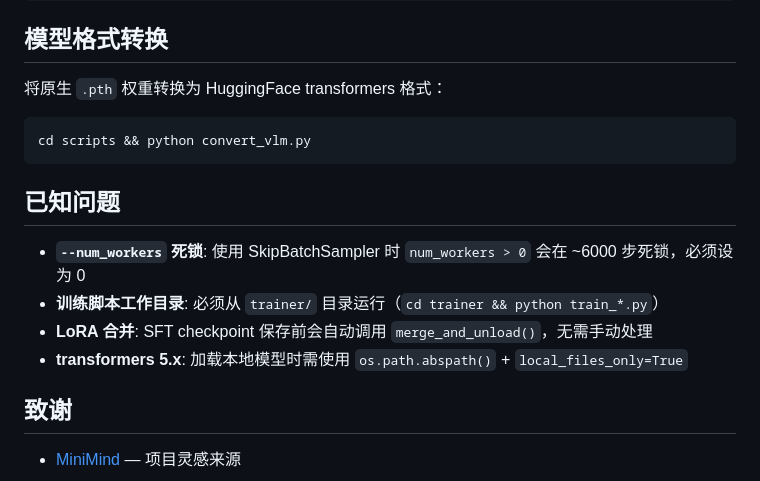
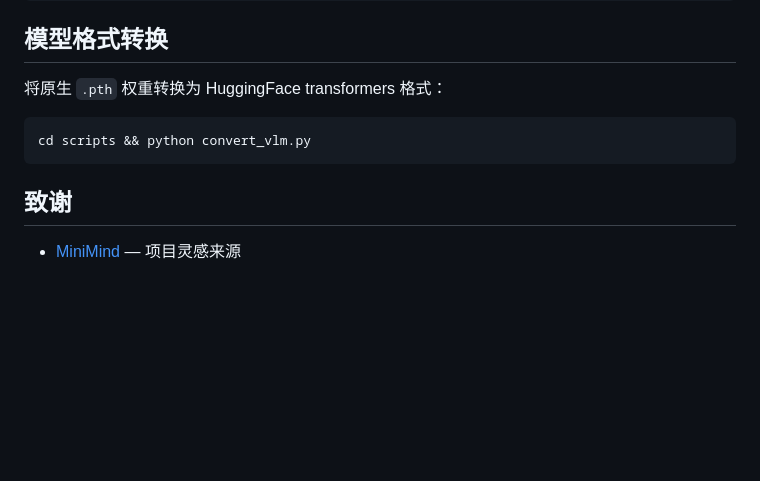
Before and after one commit to yuan-sq/Qwen-Visual, a Markdown page: README.md, the part around the change. Rendered like a GitHub page; blank space fills up the shorter version.

````diff
--- a/README.md
+++ b/README.md
@@ -168,13 +168,6 @@ cd scripts && python web_demo_vlm.py
 cd scripts && python convert_vlm.py
 ```
 
-## 已知问题
-
-- **`--num_workers` 死锁**: 使用 SkipBatchSampler 时 `num_workers > 0` 会在 ~6000 步死锁，必须设为 0
-- **训练脚本工作目录**: 必须从 `trainer/` 目录运行（`cd trainer && python train_*.py`）
-- **LoRA 合并**: SFT checkpoint 保存前会自动调用 `merge_and_unload()`，无需手动处理
-- **transformers 5.x**: 加载本地模型时需使用 `os.path.abspath()` + `local_files_only=True`
-
 ## 致谢
 
 - [MiniMind](https://github.com/jingyaogong/minimind) — 项目灵感来源
````
